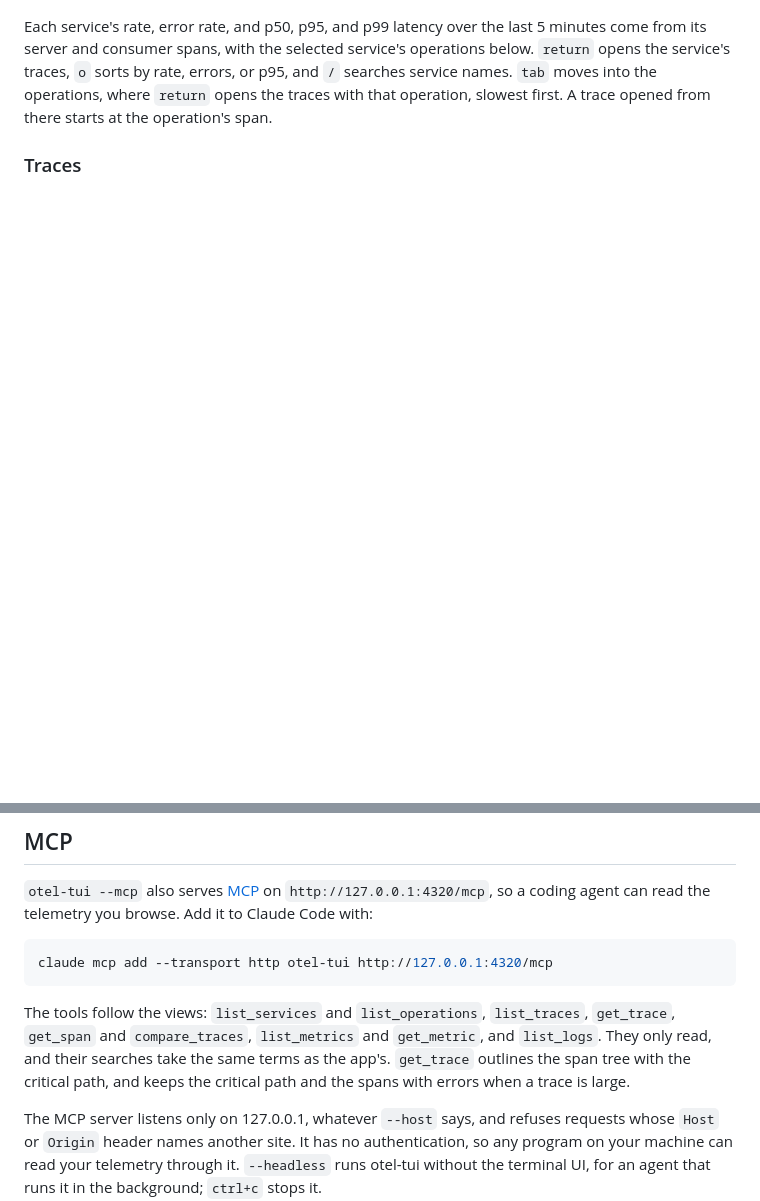
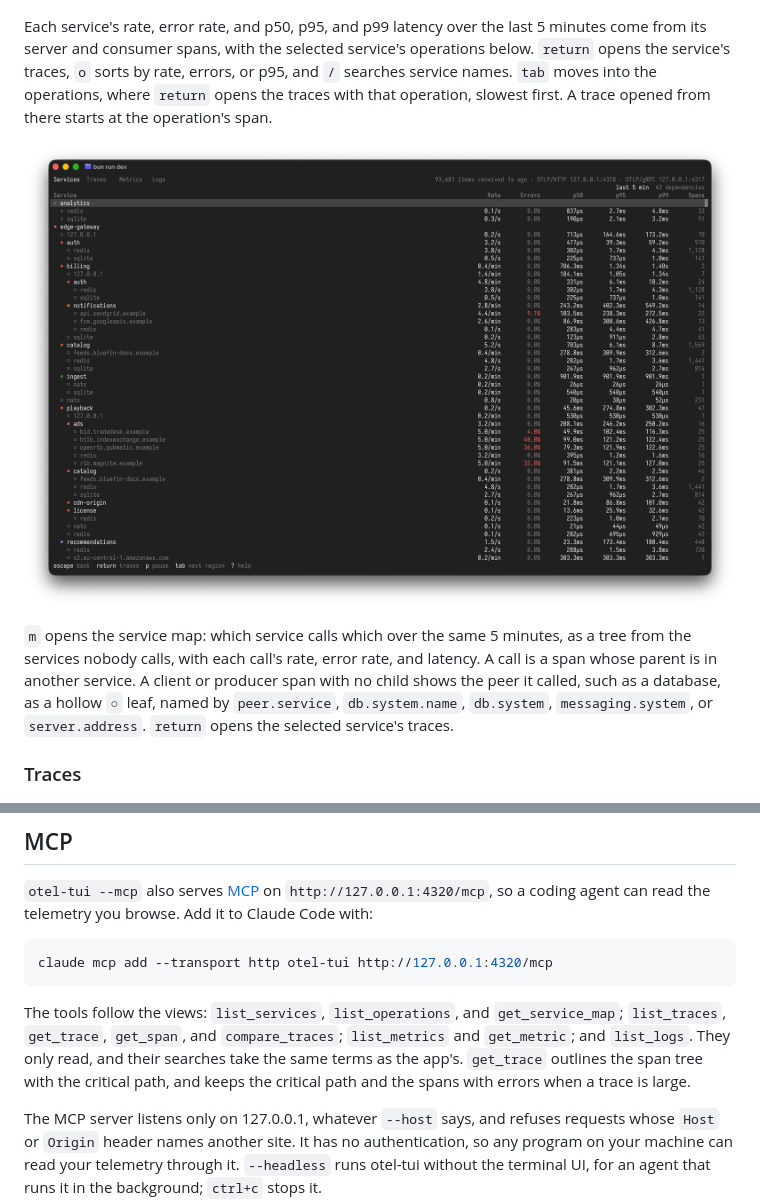
Before and after one commit to michaltarasiuk/otel-tui, a Markdown page: README.md, 2 parts joined by grey strips. Rendered like a GitHub page; pictures changed too: docs/service-map-page.png (added); blank space fills up the shorter version.

Commit message:
feat: map which services call which, in the app and over MCP

````diff
--- a/README.md
+++ b/README.md
@@ -60,6 +60,16 @@ the selected service's operations below. `return` opens the service's traces,
 `o` sorts by rate, errors, or p95, and `/` searches service names. `tab` moves
 into the operations, where `return` opens the traces with that operation,
 slowest first. A trace opened from there starts at the operation's span.
+
+![Service map as a tree of services from edge-gateway and analytics down to the services they call, with hollow leaves for peers such as redis, sqlite, nats, and external hosts, and each call's rate, error rate, p50, p95, and p99 latency, and span count](docs/service-map-page.png)
+
+`m` opens the service map: which service calls which over the same 5 minutes,
+as a tree from the services nobody calls, with each call's rate, error rate,
+and latency. A call is a span whose parent is in another service. A client or
+producer span with no child shows the peer it called, such as a database, as
+a hollow `○` leaf, named by `peer.service`, `db.system.name`, `db.system`,
+`messaging.system`, or `server.address`. `return` opens the selected service's
+traces.
 
 ### Traces
 
@@ -164,11 +174,12 @@ browse. Add it to Claude Code with:
 claude mcp add --transport http otel-tui http://127.0.0.1:4320/mcp
 ```
 
-The tools follow the views: `list_services` and `list_operations`,
-`list_traces`, `get_trace`, `get_span` and `compare_traces`, `list_metrics` and `get_metric`, and
-`list_logs`. They only read, and their searches take the same terms as the
-app's. `get_trace` outlines the span tree with the critical path, and keeps the
-critical path and the spans with errors when a trace is large.
+The tools follow the views: `list_services`, `list_operations`, and
+`get_service_map`; `list_traces`, `get_trace`, `get_span`, and
+`compare_traces`; `list_metrics` and `get_metric`; and `list_logs`. They only
+read, and their searches take the same terms as the app's. `get_trace`
+outlines the span tree with the critical path, and keeps the critical path and
+the spans with errors when a trace is large.
 
 The MCP server listens only on 127.0.0.1, whatever `--host` says, and refuses
 requests whose `Host` or `Origin` header names another site. It has no
````
Also changed, not shown: 14 other files.
